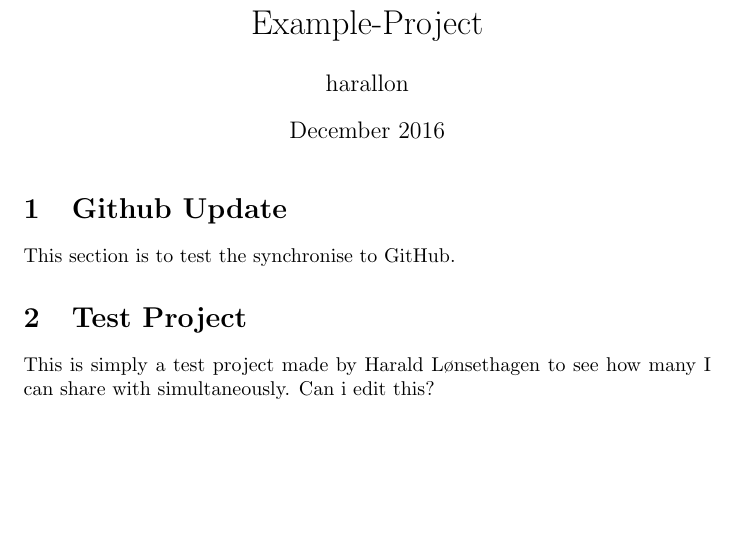
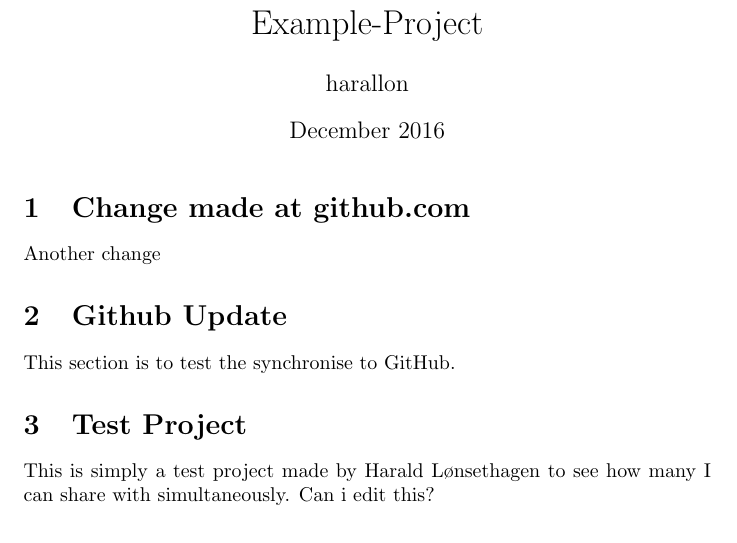
Before and after one commit to Haraldlons/Example-Project, a LaTeX document (main.tex): part of page 1 of 2, cut so that both start at the same text, the shorter picture padded with empty space. Compiled offline with pdfLaTeX.

Commit message:
Another test

```diff
--- a/main.tex
+++ b/main.tex
@@ -11,6 +11,9 @@
 \begin{document}
 
 \maketitle
+
+\section{Change made at github.com}
+Another change
 
 \section{Github Update}
 This section is to test the synchronise to GitHub.
```
